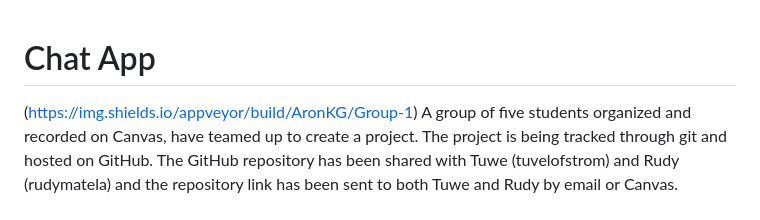
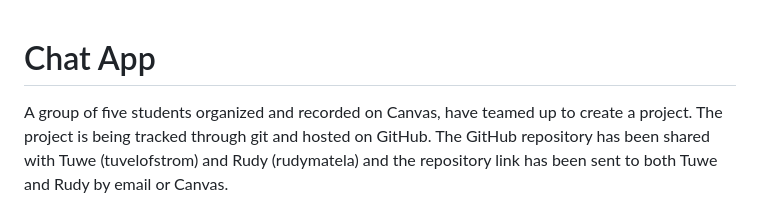
Before and after one commit to AronKG/Group-1, a Markdown page: README.md, the part around the change. Rendered like a GitHub page.

```diff
--- a/README.md
+++ b/README.md
@@ -1,5 +1,4 @@
 # Chat App
-(https://img.shields.io/appveyor/build/AronKG/Group-1)
 A group of five students organized and recorded on Canvas, have teamed up to create a project. The project is being tracked through git and hosted on GitHub. The GitHub repository has been shared with Tuwe (tuvelofstrom) and Rudy (rudymatela) and the repository link has been sent to both Tuwe and Rudy by email or Canvas.
 
 ## About the Project
```
